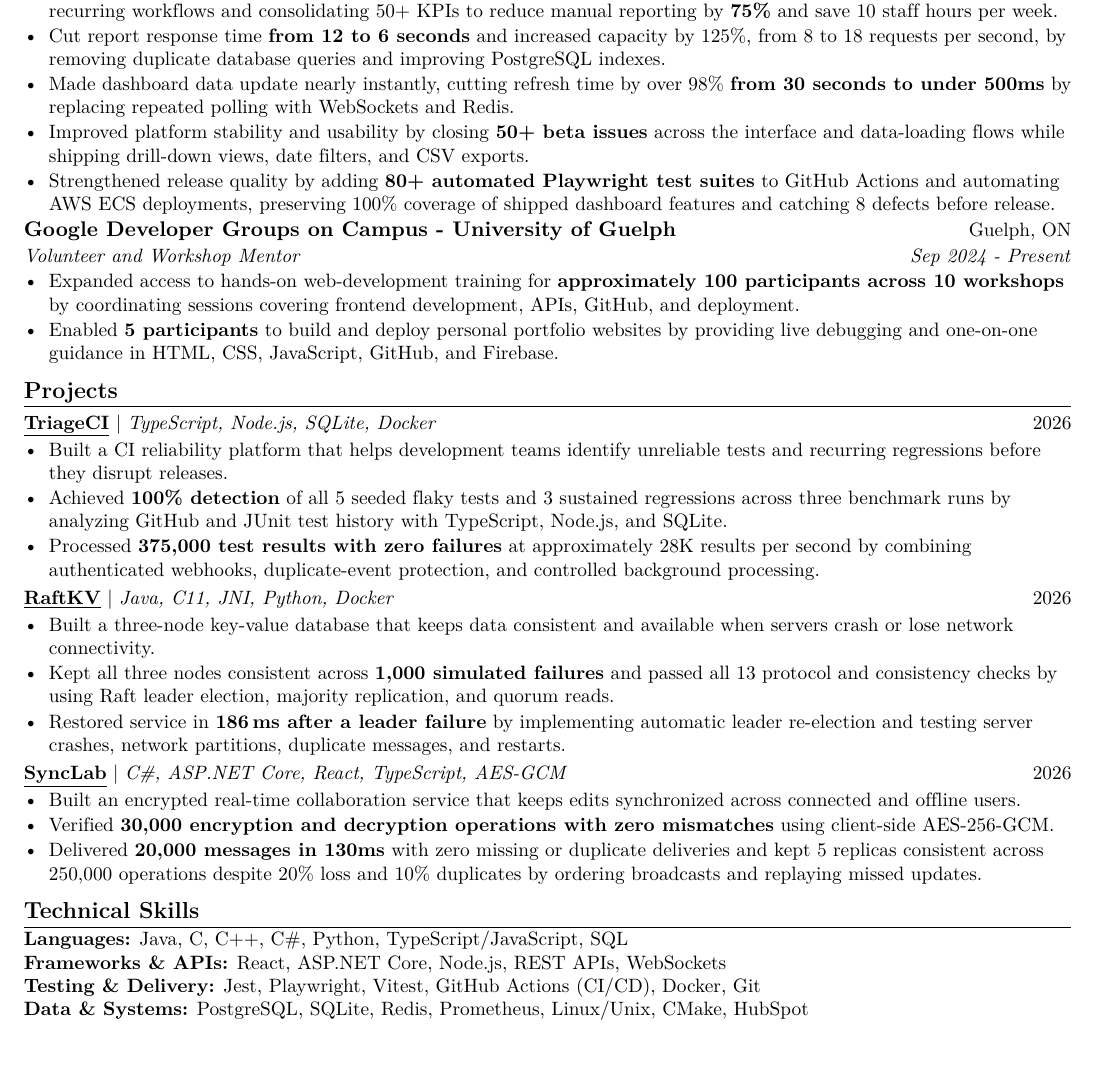
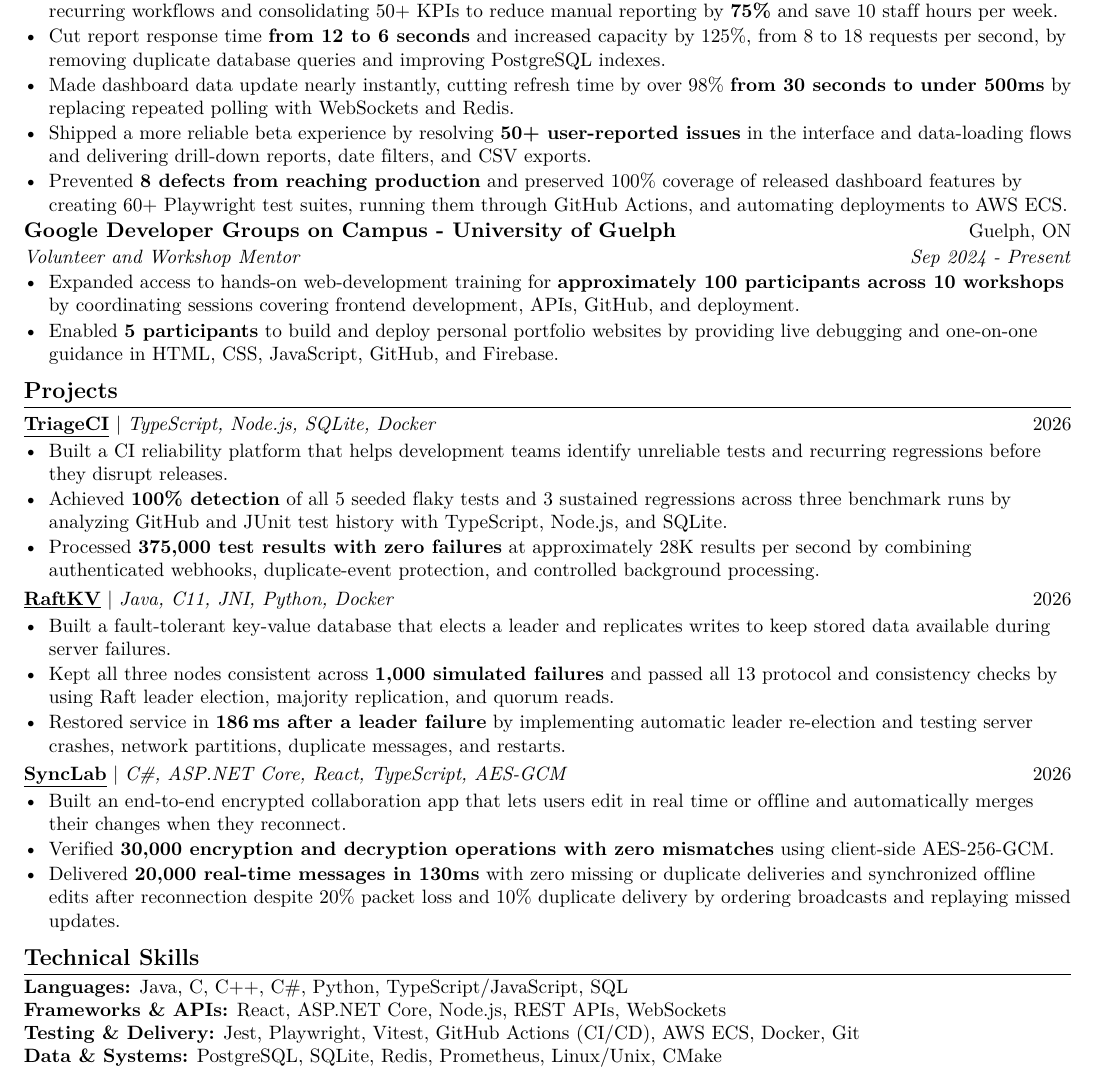
Before and after one commit to EesherJ39/portfolio, a LaTeX CV (resume/Eesher_Janda_Resume.tex): part of the page, cut so that both start at the same text. Compiled offline with pdfLaTeX.

Commit message:
Differentiate distributed systems projects

```diff
--- a/resume/Eesher_Janda_Resume.tex
+++ b/resume/Eesher_Janda_Resume.tex
@@ -73,8 +73,8 @@
   \resumeItem{Collaborated with internal stakeholders to build a custom CRM and React dashboard for 15+ users, automating 10 recurring workf{}lows and consolidating 50+ KPIs to reduce manual reporting by \textbf{75\%} and save 10 staf{}f hours per week.}
   \resumeItem{Cut report response time \textbf{from 12 to 6 seconds} and increased capacity by 125\%, from 8 to 18 requests per second, by removing duplicate database queries and improving PostgreSQL indexes.}
   \resumeItem{Made dashboard data update nearly instantly, cutting refresh time by over 98\% \textbf{from 30 seconds to under 500ms} by replacing repeated polling with WebSockets and Redis.}
-  \resumeItem{Improved platform stability and usability by closing \textbf{50+ beta issues} across the interface and data-loading f{}lows while shipping drill-down views, date f{}ilters, and CSV exports.}
-  \resumeItem{Strengthened release quality by adding \textbf{80+ automated Playwright test suites} to GitHub Actions and automating AWS ECS deployments, preserving 100\% coverage of shipped dashboard features and catching 8 defects before release.}
+  \resumeItem{Shipped a more reliable beta experience by resolving \textbf{50+ user-reported issues} in the interface and data-loading f{}lows and delivering drill-down reports, date f{}ilters, and CSV exports.}
+  \resumeItem{Prevented \textbf{8 defects from reaching production} and preserved 100\% coverage of released dashboard features by creating 60+ Playwright test suites, running them through GitHub Actions, and automating deployments to AWS ECS.}
 \end{resumeItems}
 
 \resumeSubheading
@@ -99,7 +99,7 @@
   {\resumelink{https://github.com/EesherJ39/raft-kv}{RaftKV}}
   {Java, C11, JNI, Python, Docker}{2026}
 \begin{resumeItems}
-  \resumeItem{Built a three-node key-value database that keeps data consistent and available when servers crash or lose network connectivity.}
+  \resumeItem{Built a fault-tolerant key-value database that elects a leader and replicates writes to keep stored data available during server failures.}
   \resumeItem{Kept all three nodes consistent across \textbf{1,000 simulated failures} and passed all 13 protocol and consistency checks by using Raft leader election, majority replication, and quorum reads.}
   \resumeItem{Restored service in \textbf{186\,ms after a leader failure} by implementing automatic leader re-election and testing server crashes, network partitions, duplicate messages, and restarts.}
 \end{resumeItems}
@@ -108,17 +108,17 @@
   {\resumelink{https://github.com/EesherJ39/SyncLab}{SyncLab}}
   {C\#, ASP.NET Core, React, TypeScript, AES-GCM}{2026}
 \begin{resumeItems}
-  \resumeItem{Built an encrypted real-time collaboration service that keeps edits synchronized across connected and of{}f{}line users.}
+  \resumeItem{Built an end-to-end encrypted collaboration app that lets users edit in real time or of{}f{}line and automatically merges their changes when they reconnect.}
   \resumeItem{Verif{}ied \textbf{30,000 encryption and decryption operations with zero mismatches} using client-side AES-256-GCM.}
-  \resumeItem{Delivered \textbf{20,000 messages in 130ms} with zero missing or duplicate deliveries and kept 5 replicas consistent across 250,000 operations despite 20\% loss and 10\% duplicates by ordering broadcasts and replaying missed updates.}
+  \resumeItem{Delivered \textbf{20,000 real-time messages in 130ms} with zero missing or duplicate deliveries and synchronized of{}f{}line edits after reconnection despite 20\% packet loss and 10\% duplicate delivery by ordering broadcasts and replaying missed updates.}
 \end{resumeItems}
 
 \section{Technical Skills}
 {\small
   \textbf{Languages:} Java, C, C++, C\#, Python, TypeScript/JavaScript, SQL\\
   \textbf{Frameworks \& APIs:} React, ASP.NET Core, Node.js, REST APIs, WebSockets\\
-  \textbf{Testing \& Delivery:} Jest, Playwright, Vitest, GitHub Actions (CI/CD), Docker, Git\\
-  \textbf{Data \& Systems:} PostgreSQL, SQLite, Redis, Prometheus, Linux/Unix, CMake, HubSpot\par
+  \textbf{Testing \& Delivery:} Jest, Playwright, Vitest, GitHub Actions (CI/CD), AWS ECS, Docker, Git\\
+  \textbf{Data \& Systems:} PostgreSQL, SQLite, Redis, Prometheus, Linux/Unix, CMake\par
 }
 
 \end{document}
```
